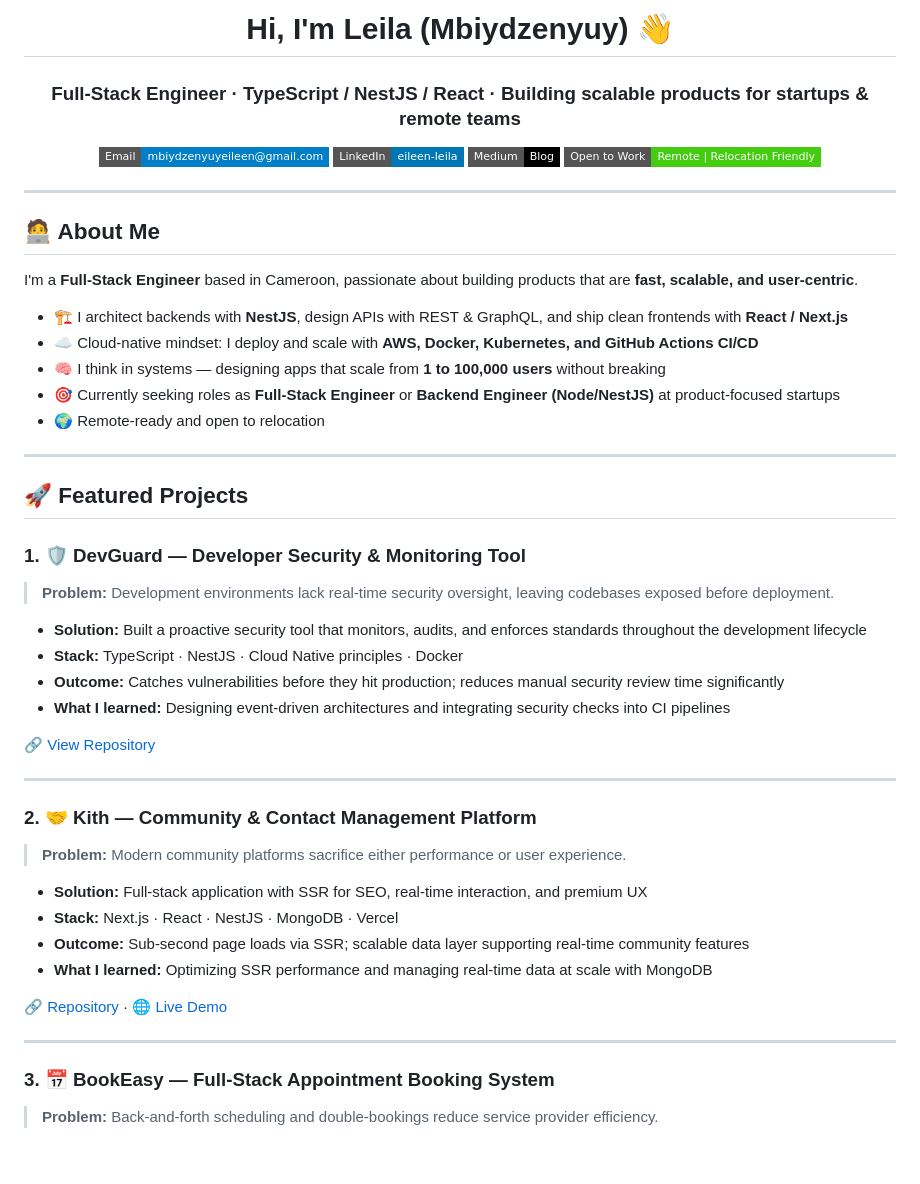
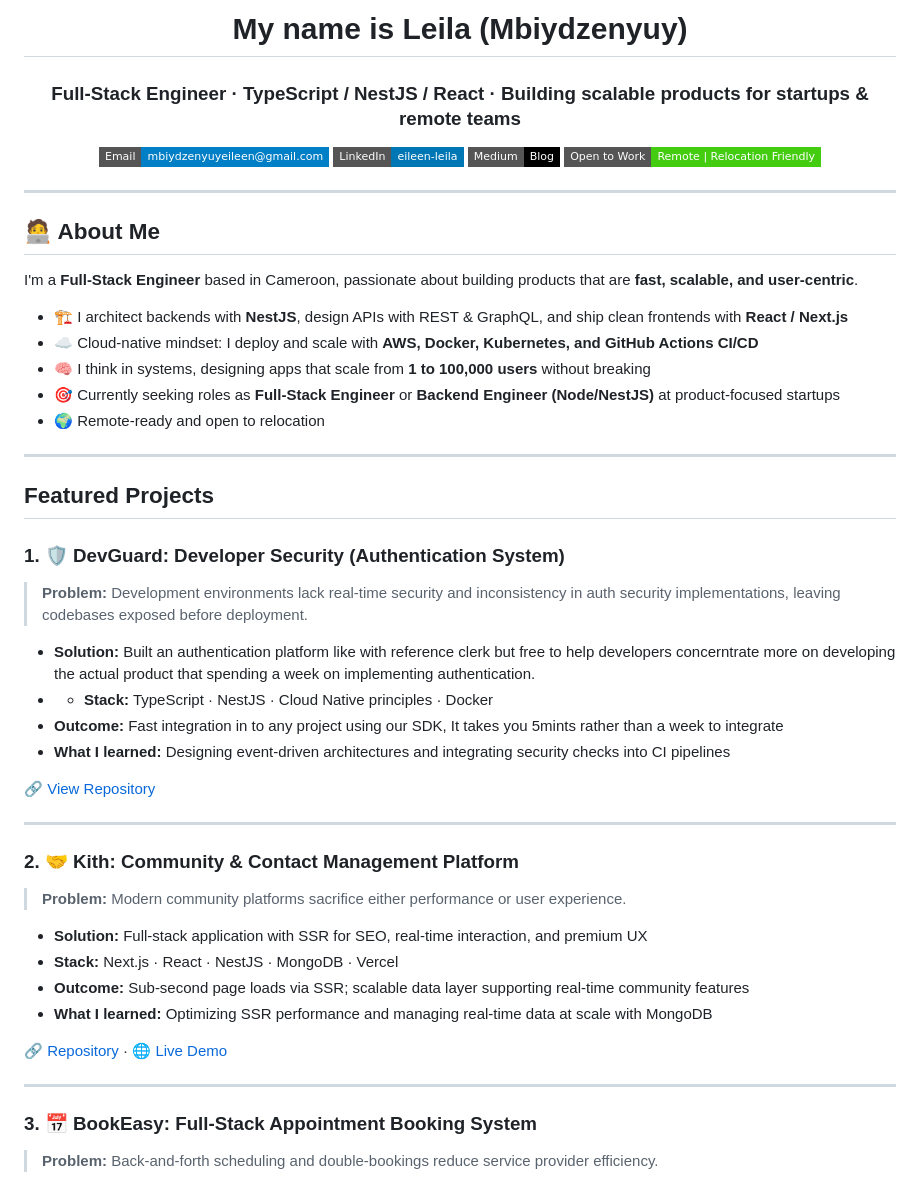
Before and after one commit to Mbiydzenyuy3/Mbiydzenyuy3, a Markdown page: README.md, the part around one of its changes. Rendered like a GitHub page; badges without logos; blank space fills up the shorter version.

```diff
--- a/README.md
+++ b/README.md
@@ -1,4 +1,4 @@
-<h1 align="center">Hi, I'm Leila (Mbiydzenyuy) 👋</h1>
+<h1 align="center">My name is Leila (Mbiydzenyuy)</h1>
 <h3 align="center">Full-Stack Engineer · TypeScript / NestJS / React · Building scalable products for startups & remote teams</h3>
 
 <p align="center">
@@ -16,27 +16,27 @@ I'm a **Full-Stack Engineer** based in Cameroon, passionate about building produ
 
 - 🏗️ I architect backends with **NestJS**, design APIs with REST & GraphQL, and ship clean frontends with **React / Next.js**
 - ☁️ Cloud-native mindset: I deploy and scale with **AWS, Docker, Kubernetes, and GitHub Actions CI/CD**
-- 🧠 I think in systems — designing apps that scale from **1 to 100,000 users** without breaking
+- 🧠 I think in systems, designing apps that scale from **1 to 100,000 users** without breaking
 - 🎯 Currently seeking roles as **Full-Stack Engineer** or **Backend Engineer (Node/NestJS)** at product-focused startups
 - 🌍 Remote-ready and open to relocation
 
 ---
 
-## 🚀 Featured Projects
+## Featured Projects
 
-### 1. 🛡️ DevGuard — Developer Security & Monitoring Tool
-> **Problem:** Development environments lack real-time security oversight, leaving codebases exposed before deployment.
+### 1. 🛡️ DevGuard: Developer Security (Authentication System)
+> **Problem:** Development environments lack real-time security and inconsistency in auth security implementations, leaving codebases exposed before deployment.
 
-- **Solution:** Built a proactive security tool that monitors, audits, and enforces standards throughout the development lifecycle
-- **Stack:** TypeScript · NestJS · Cloud Native principles · Docker
-- **Outcome:** Catches vulnerabilities before they hit production; reduces manual security review time significantly
+- **Solution:** Built an authentication platform like with reference clerk but free to help developers concerntrate more on developing the actual product that spending a week on implementing authentication.
+- - **Stack:** TypeScript · NestJS · Cloud Native principles · Docker
+- **Outcome:** Fast integration in to any project using our SDK, It takes you 5mints rather than a week to integrate
 - **What I learned:** Designing event-driven architectures and integrating security checks into CI pipelines
 
 🔗 [View Repository](https://github.com/Mbiydzenyuy3/DevGuard)
 
 ---
 
-### 2. 🤝 Kith — Community & Contact Management Platform
+### 2. 🤝 Kith: Community & Contact Management Platform
 > **Problem:** Modern community platforms sacrifice either performance or user experience.
 
 - **Solution:** Full-stack application with SSR for SEO, real-time interaction, and premium UX
@@ -48,7 +48,7 @@ I'm a **Full-Stack Engineer** based in Cameroon, passionate about building produ
 
 ---
 
-### 3. 📅 BookEasy — Full-Stack Appointment Booking System
+### 3. 📅 BookEasy: Full-Stack Appointment Booking System
 > **Problem:** Back-and-forth scheduling and double-bookings reduce service provider efficiency.
 
 - **Solution:** Automated booking engine with real-time conflict detection and instant UI updates
```
Also changed, not shown: other parts of README.md (+1 -1 lines).
